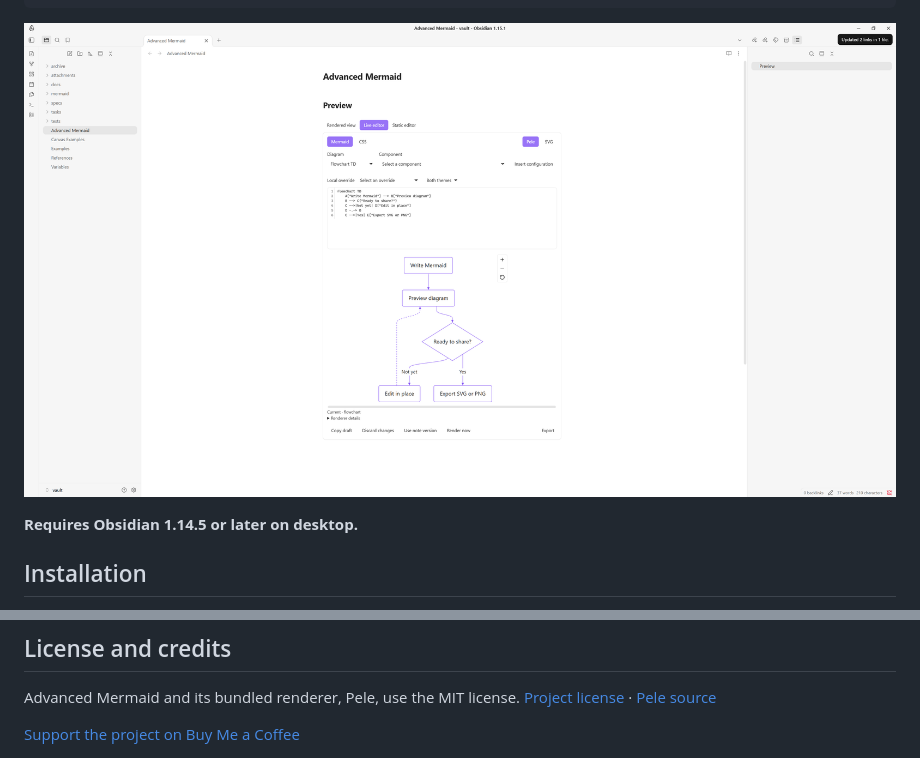
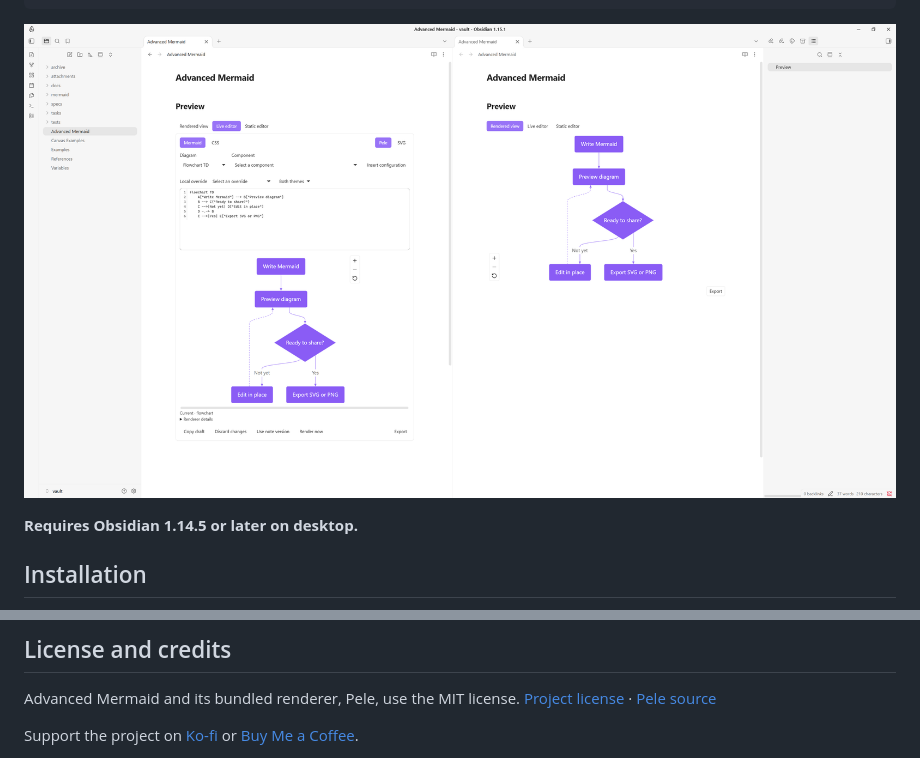
Before and after one commit to indubyagee/advanced-mermaid, a Markdown page: README.md, 2 parts joined by grey strips. GitHub-like rendering; pictures changed too: docs/media/preview-light-flowchart-0.3.3.png (deleted), docs/media/preview-light-flowchart-latest.png (added).

Commit message:
feat: update Obsidian diagram color defaults and refresh README

`````diff
--- a/README.md
+++ b/README.md
@@ -13,7 +20,7 @@ flowchart TD
 ```
 ````
 
-![Live editor](docs/media/preview-light-flowchart-0.3.3.png)
+![Live editor](docs/media/preview-light-flowchart-latest.png)
 
 **Requires Obsidian 1.14.5 or later on desktop.**
 
@@ -52,5 +59,5 @@ While the plugin is enabled, it renders both `mermaid` and `pele` code blocks us
 
 Advanced Mermaid and its bundled renderer, Pele, use the MIT license. [Project license](LICENSE) · [Pele source](https://github.com/obsidianmd/pele)
 
-[Support the project on Buy Me a Coffee](https://buymeacoffee.com/indubyagee)
+Support the project on [Ko-fi][ko-fi] or [Buy Me a Coffee][buy-me-a-coffee].
 
`````
Also changed, not shown: other parts of README.md (+10 -4 lines), CHANGELOG.md (+5 -0 lines), docs/settings-menu.md (+6 -6 lines), 3 other files.
